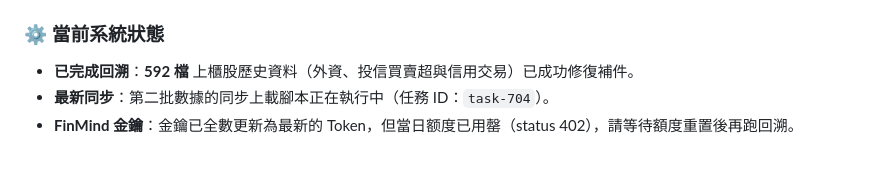
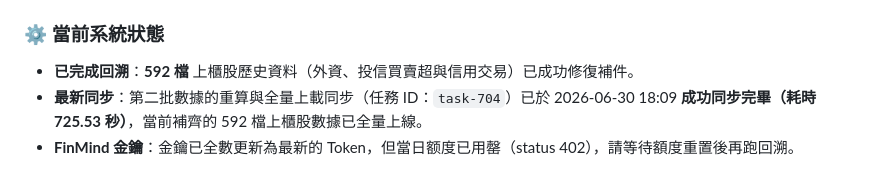
Before and after one commit to chuangchuang917-ux/chase, a Markdown page: walkthrough.md, the part around the change. GitHub-like rendering.

Commit message:
docs: update task-704 sync status to completed

```diff
--- a/walkthrough.md
+++ b/walkthrough.md
@@ -967,5 +967,5 @@ python -c "import sqlite3; conn = sqlite3.connect('taiwan_stock.db'); print('>=1
 
 ### ⚙️ 當前系統狀態
 - **已完成回溯**：**592 檔** 上櫃股歷史資料（外資、投信買賣超與信用交易）已成功修復補件。
-- **最新同步**：第二批數據的同步上載腳本正在執行中（任務 ID：`task-704`）。
+- **最新同步**：第二批數據的重算與全量上載同步（任務 ID：`task-704`）已於 2026-06-30 18:09 **成功同步完畢（耗時 725.53 秒）**，當前補齊的 592 檔上櫃股數據已全量上線。
 - **FinMind 金鑰**：金鑰已全數更新為最新的 Token，但當日额度已用罄（status 402），請等待額度重置後再跑回溯。
```
